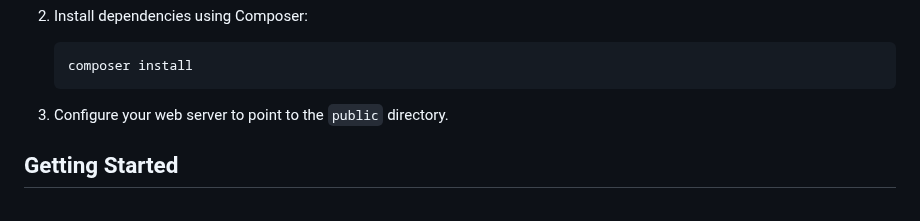
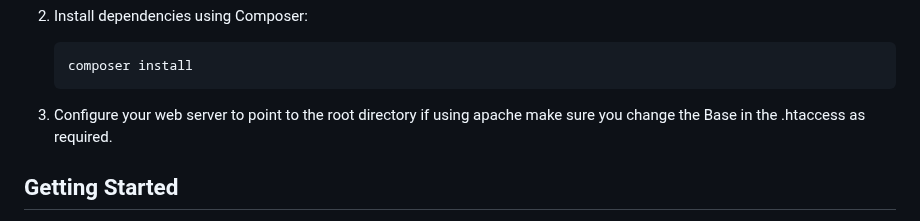
Before and after one commit to gabela-framework/gabela, a Markdown page: README.md, the part around the change. Drawn GitHub-style.

````diff
--- a/README.md
+++ b/README.md
@@ -30,7 +30,7 @@ Gabela is a lightweight PHP framework designed to simplify web application devel
     composer install
     ```
 
-3. Configure your web server to point to the `public` directory.
+3. Configure your web server to point to the root directory if using apache make sure you change the Base in the .htaccess as required.
 
 ## Getting Started
 
````
